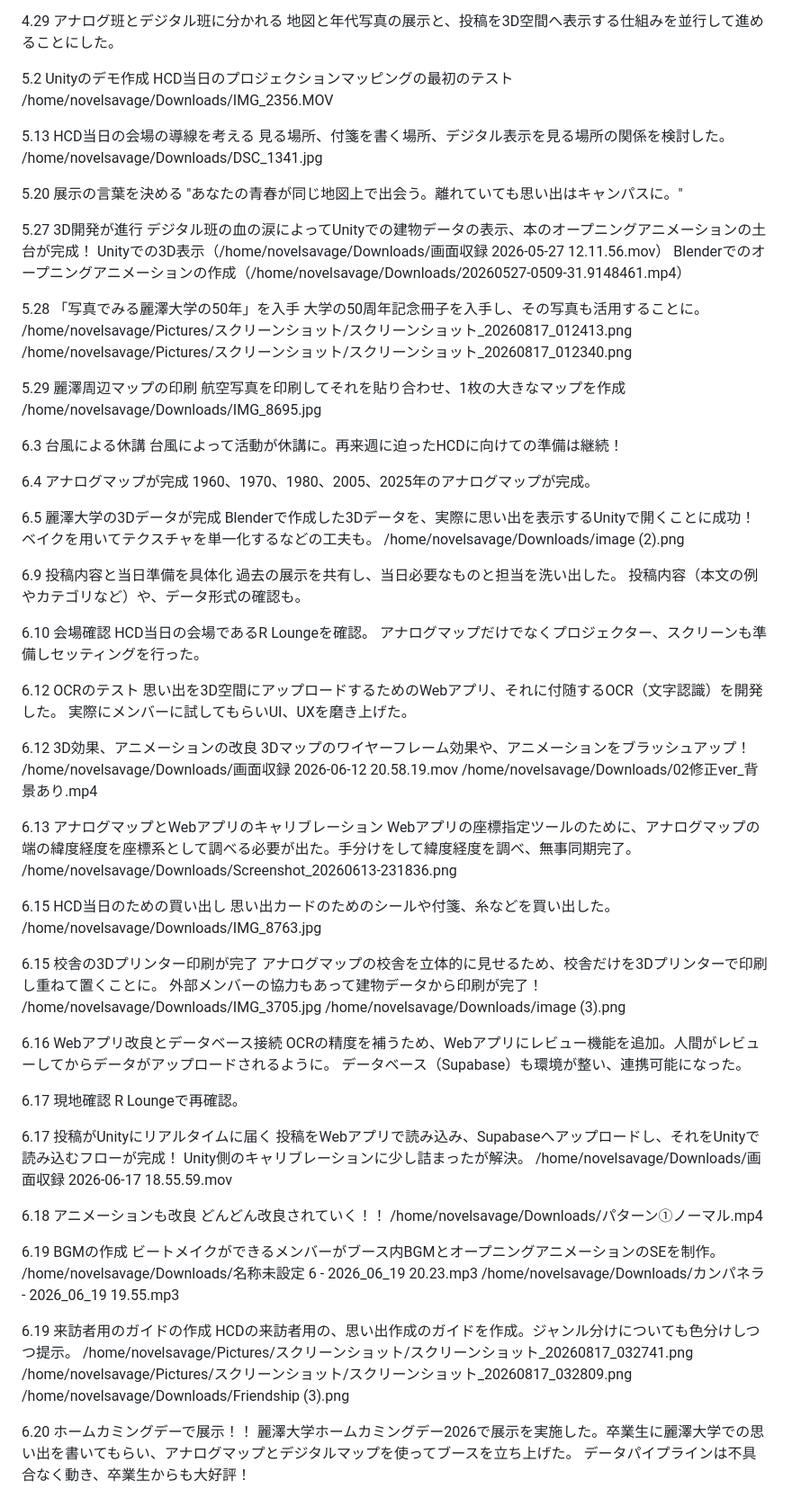
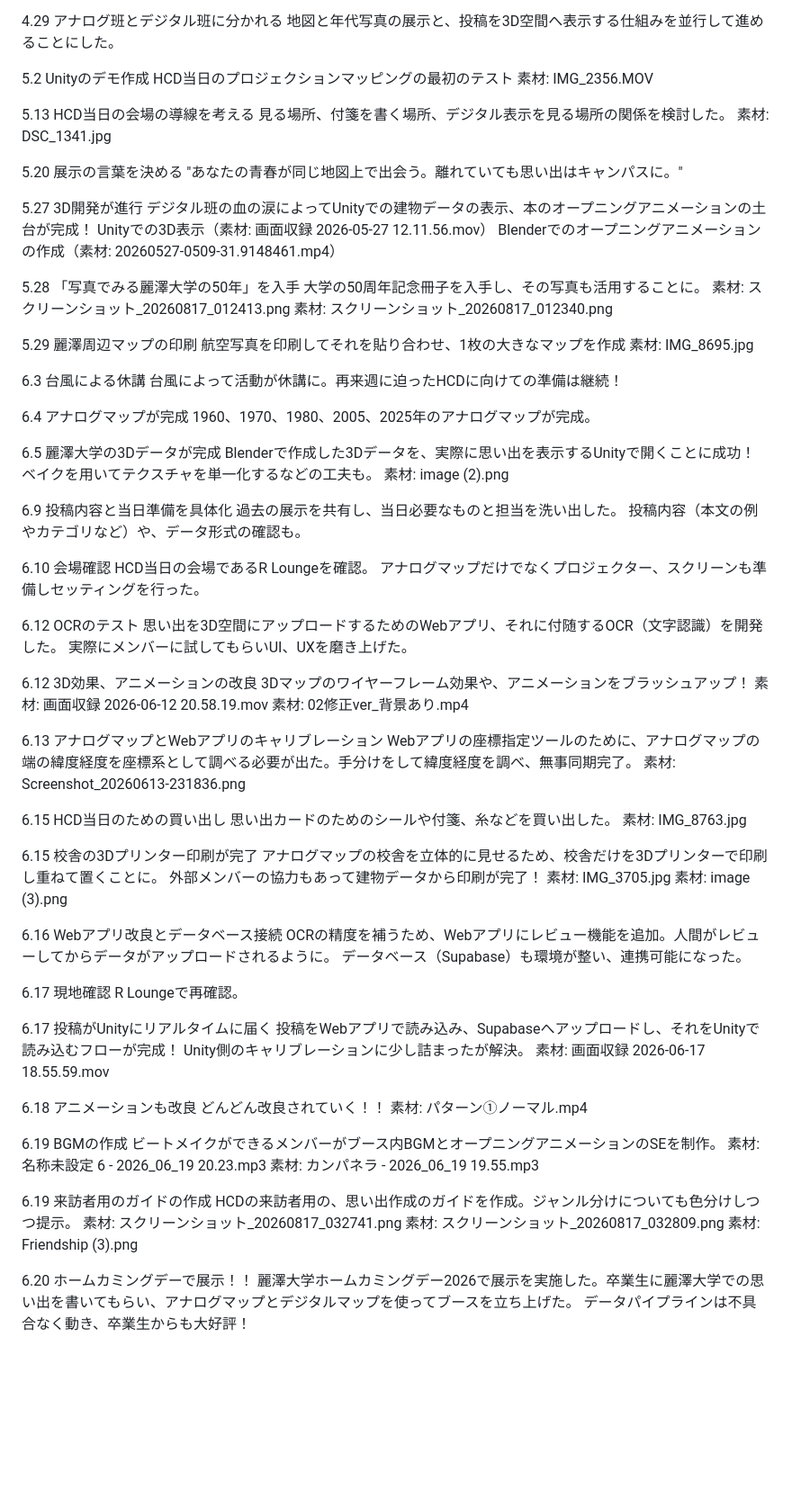
Before and after one commit to kiseki-lab/2026-memory-map-report, a Markdown page: docs/timeline_madebymoriumi.md, the part around one of its changes. Shown at 90% size. Rendered like a GitHub page; blank space fills up the shorter version.

Commit message:
docs: remove local paths from timeline

```diff
--- a/docs/timeline_madebymoriumi.md
+++ b/docs/timeline_madebymoriumi.md
@@ -13,28 +13,28 @@
 
 5.2 Unityのデモ作成
     HCD当日のプロジェクションマッピングの最初のテスト
-    /home/novelsavage/Downloads/IMG_2356.MOV
+    素材: IMG_2356.MOV
 
 5.13 HCD当日の会場の導線を考える
     見る場所、付箋を書く場所、デジタル表示を見る場所の関係を検討した。
-    /home/novelsavage/Downloads/DSC_1341.jpg
+    素材: DSC_1341.jpg
 
 5.20 展示の言葉を決める
     "あなたの青春が同じ地図上で出会う。離れていても思い出はキャンパスに。"
 
 5.27 3D開発が進行
     デジタル班の血の涙によってUnityでの建物データの表示、本のオープニングアニメーションの土台が完成！
-    Unityでの3D表示（/home/novelsavage/Downloads/画面収録 2026-05-27 12.11.56.mov）
-    Blenderでのオープニングアニメーションの作成（/home/novelsavage/Downloads/20260527-0509-31.9148461.mp4）
+    Unityでの3D表示（素材: 画面収録 2026-05-27 12.11.56.mov）
+    Blenderでのオープニングアニメーションの作成（素材: 20260527-0509-31.9148461.mp4）
 
 5.28 「写真でみる麗澤大学の50年」を入手
     大学の50周年記念冊子を入手し、その写真も活用することに。
-    /home/novelsavage/Pictures/スクリーンショット/スクリーンショット_20260817_012413.png
-    /home/novelsavage/Pictures/スクリーンショット/スクリーンショット_20260817_012340.png
+    素材: スクリーンショット_20260817_012413.png
+    素材: スクリーンショット_20260817_012340.png
 
 5.29 麗澤周辺マップの印刷
     航空写真を印刷してそれを貼り合わせ、1枚の大きなマップを作成
-    /home/novelsavage/Downloads/IMG_8695.jpg
+    素材: IMG_8695.jpg
 
 6.3  台風による休講
     台風によって活動が休講に。再来週に迫ったHCDに向けての準備は継続！
@@ -45,7 +45,7 @@
 6.5 麗澤大学の3Dデータが完成
     Blenderで作成した3Dデータを、実際に思い出を表示するUnityで開くことに成功！
     ベイクを用いてテクスチャを単一化するなどの工夫も。
-    /home/novelsavage/Downloads/image (2).png
+    素材: image (2).png
 
 6.9 投稿内容と当日準備を具体化
     過去の展示を共有し、当日必要なものと担当を洗い出した。
@@ -61,22 +61,22 @@
 
 6.12 3D効果、アニメーションの改良
     3Dマップのワイヤーフレーム効果や、アニメーションをブラッシュアップ！
-    /home/novelsavage/Downloads/画面収録 2026-06-12 20.58.19.mov
-    /home/novelsavage/Downloads/02修正ver_背景あり.mp4
+    素材: 画面収録 2026-06-12 20.58.19.mov
+    素材: 02修正ver_背景あり.mp4
 
 6.13 アナログマップとWebアプリのキャリブレーション
     Webアプリの座標指定ツールのために、アナログマップの端の緯度経度を座標系として調べる必要が出た。手分けをして緯度経度を調べ、無事同期完了。
-    /home/novelsavage/Downloads/Screenshot_20260613-231836.png
+    素材: Screenshot_20260613-231836.png
 
 6.15 HCD当日のための買い出し
     思い出カードのためのシールや付箋、糸などを買い出した。
-    /home/novelsavage/Downloads/IMG_8763.jpg
+    素材: IMG_8763.jpg
 
 6.15 校舎の3Dプリンター印刷が完了
     アナログマップの校舎を立体的に見せるため、校舎だけを3Dプリンターで印刷し重ねて置くことに。
     外部メンバーの協力もあって建物データから印刷が完了！
-    /home/novelsavage/Downloads/IMG_3705.jpg
-    /home/novelsavage/Downloads/image (3).png
+    素材: IMG_3705.jpg
+    素材: image (3).png
 
 6.16 Webアプリ改良とデータベース接続
     OCRの精度を補うため、Webアプリにレビュー機能を追加。人間がレビューしてからデータがアップロードされるように。
@@ -87,22 +87,22 @@
 
 6.17 投稿がUnityにリアルタイムに届く
     投稿をWebアプリで読み込み、Supabaseへアップロードし、それをUnityで読み込むフローが完成！ Unity側のキャリブレーションに少し詰まったが解決。
-    /home/novelsavage/Downloads/画面収録 2026-06-17 18.55.59.mov
+    素材: 画面収録 2026-06-17 18.55.59.mov
 
 6.18 アニメーションも改良
     どんどん改良されていく！！
-    /home/novelsavage/Downloads/パターン①ノーマル.mp4
+    素材: パターン①ノーマル.mp4
 
 6.19 BGMの作成
     ビートメイクができるメンバーがブース内BGMとオープニングアニメーションのSEを制作。
-    /home/novelsavage/Downloads/名称未設定 6 - 2026_06_19 20.23.mp3
-    /home/novelsavage/Downloads/カンパネラ - 2026_06_19 19.55.mp3
+    素材: 名称未設定 6 - 2026_06_19 20.23.mp3
+    素材: カンパネラ - 2026_06_19 19.55.mp3
 
 6.19 来訪者用のガイドの作成
     HCDの来訪者用の、思い出作成のガイドを作成。ジャンル分けについても色分けしつつ提示。
-    /home/novelsavage/Pictures/スクリーンショット/スクリーンショット_20260817_032741.png
-    /home/novelsavage/Pictures/スクリーンショット/スクリーンショット_20260817_032809.png
-    /home/novelsavage/Downloads/Friendship (3).png
+    素材: スクリーンショット_20260817_032741.png
+    素材: スクリーンショット_20260817_032809.png
+    素材: Friendship (3).png
 
 6.20 ホームカミングデーで展示！！
     麗澤大学ホームカミングデー2026で展示を実施した。卒業生に麗澤大学での思い出を書いてもらい、アナログマップとデジタルマップを使ってブースを立ち上げた。
```
Also changed, not shown: other parts of docs/timeline_madebymoriumi.md (+5 -5 lines).
